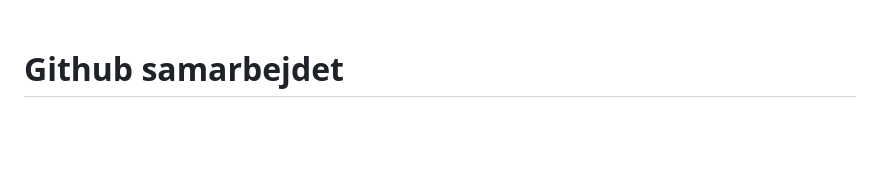
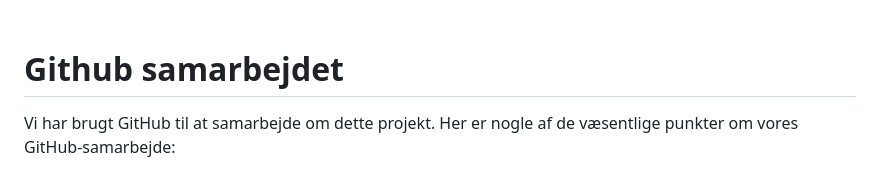
Before and after one commit to omar-eaa/stenno-museet, a Markdown page: README.md, the part around one of its changes. Drawn GitHub-style; blank space fills up the shorter version.

```diff
--- a/README.md
+++ b/README.md
@@ -68,5 +68,6 @@ Hani - https://github.com/HaniBassam
 
 # Github samarbejdet
 
+Vi har brugt GitHub til at samarbejde om dette projekt. Her er nogle af de væsentlige punkter om vores GitHub-samarbejde:
 
 
```
Also changed, not shown: other parts of README.md (+3 -1 lines).
